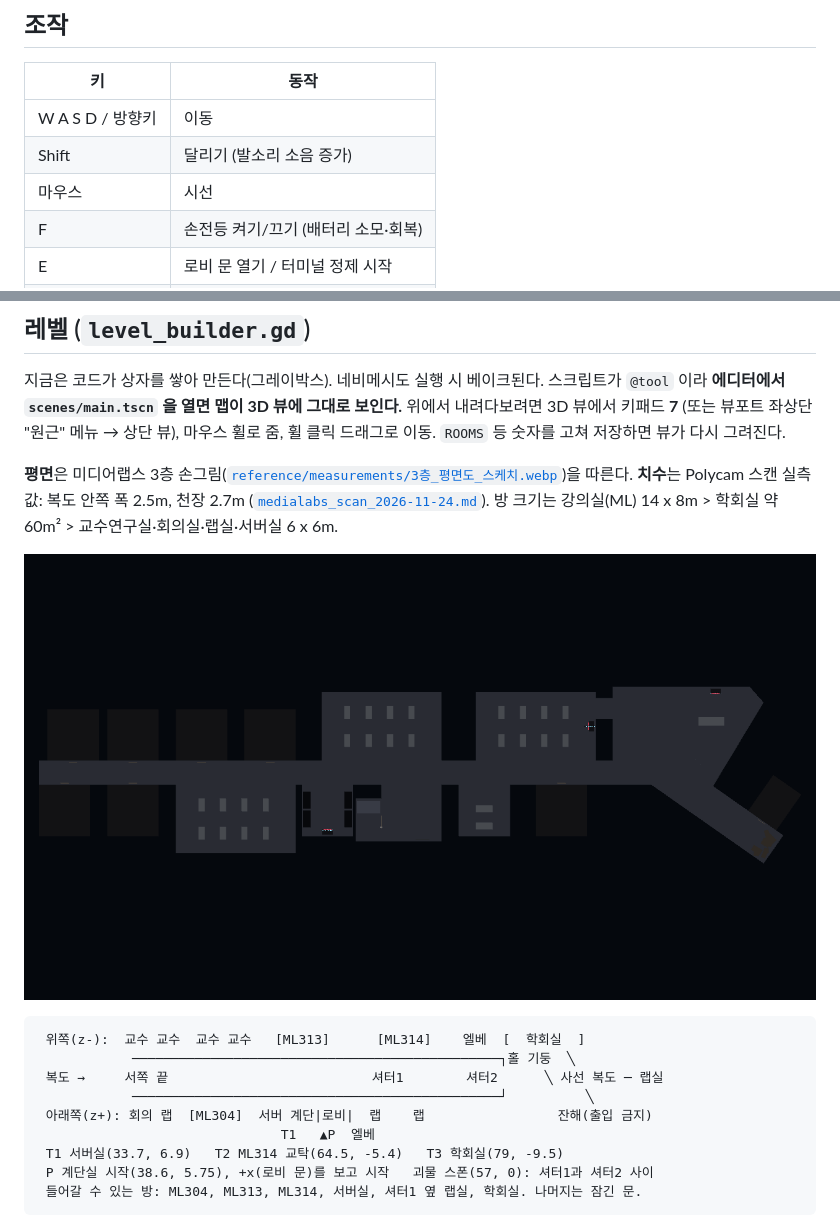
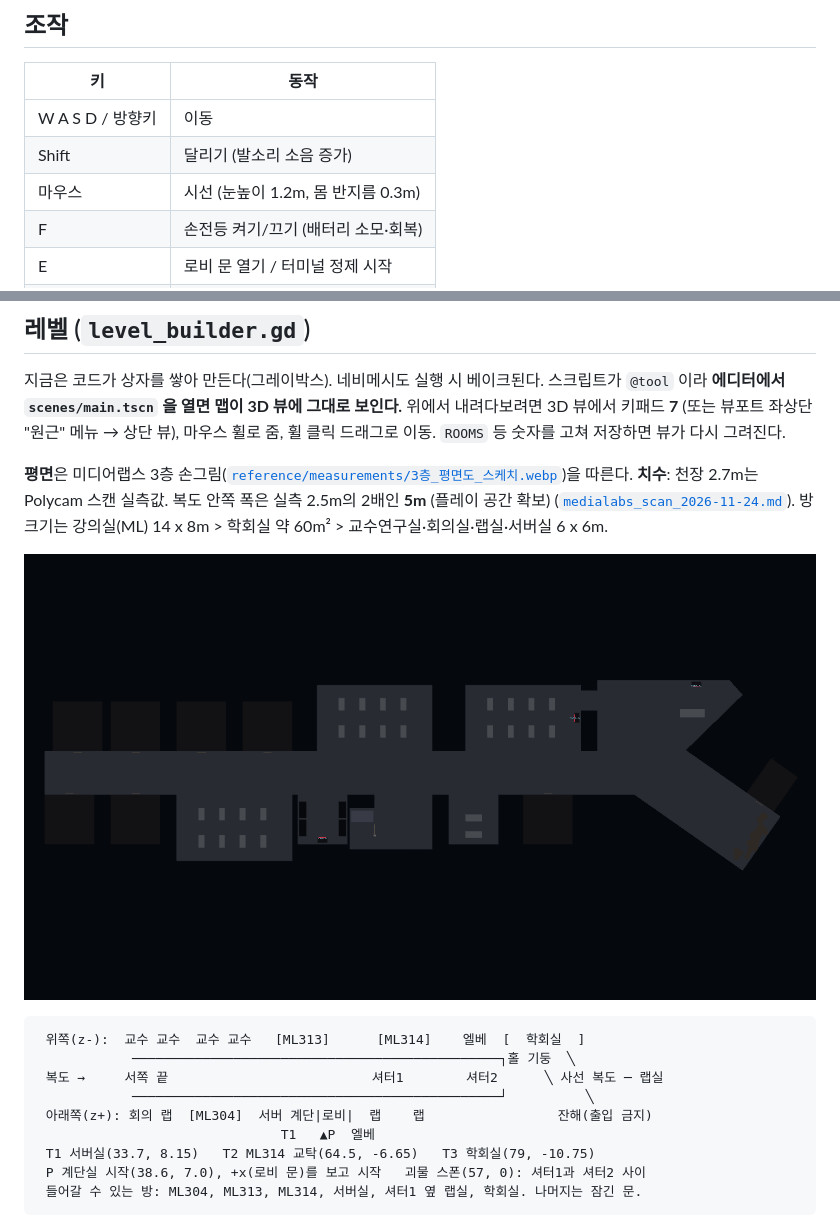
Before and after one commit to jhyeun1020/opensource-team6-datanoise, a Markdown page: README.md, 2 parts joined by grey strips. Drawn GitHub-style; pictures changed too: docs/screenshots/floor3_top.png.

Commit message:
복도 폭 2배(5m), 플레이어 크기 75%로 축소
- 복도 안쪽 폭 2.5m → 5.0m, 사선 복도 4m → 8m. 방·로비·계단실·홀·학회실·터미널 좌표를 복도 폭에 맞춰 계산하도록 변경
- 플레이어: 캡슐 반지름 0.4 → 0.3, 키 1.8 → 1.35m, 눈높이 1.6 → 1.2m
- 스모크 테스트 3회 연속 66항목 PASS

Co-Authored-By: Claude Opus 5.5 <noreply@anthropic.com>

````diff
--- a/README.md
+++ b/README.md
@@ -32,7 +32,7 @@ godot --path . res://scenes/smoke_test.tscn
 |---|---|
 | W A S D / 방향키 | 이동 |
 | Shift | 달리기 (발소리 소음 증가) |
-| 마우스 | 시선 |
+| 마우스 | 시선 (눈높이 1.2m, 몸 반지름 0.3m) |
 | F | 손전등 켜기/끄기 (배터리 소모·회복) |
 | E | 로비 문 열기 / 터미널 정제 시작 |
 | 0 / 1 | 미니게임 입력 |
@@ -101,7 +101,7 @@ DORMANT ──노드1 정제──▶ IDLE ──소음 들림──▶ INVESTIG
 스크립트가 `@tool` 이라 **에디터에서 `scenes/main.tscn` 을 열면 맵이 3D 뷰에 그대로 보인다.** 위에서 내려다보려면 3D 뷰에서 키패드 **7** (또는 뷰포트 좌상단 "원근" 메뉴 → 상단 뷰), 마우스 휠로 줌, 휠 클릭 드래그로 이동. `ROOMS` 등 숫자를 고쳐 저장하면 뷰가 다시 그려진다.
 
 **평면**은 미디어랩스 3층 손그림([`reference/measurements/3층_평면도_스케치.webp`](reference/measurements/3층_평면도_스케치.webp))을 따른다.
-**치수**는 Polycam 스캔 실측값: 복도 안쪽 폭 2.5m, 천장 2.7m ([`medialabs_scan_2026-11-24.md`](reference/measurements/medialabs_scan_2026-11-24.md)).
+**치수**: 천장 2.7m는 Polycam 스캔 실측값. 복도 안쪽 폭은 실측 2.5m의 2배인 **5m** (플레이 공간 확보) ([`medialabs_scan_2026-11-24.md`](reference/measurements/medialabs_scan_2026-11-24.md)).
 방 크기는 강의실(ML) 14 x 8m > 학회실 약 60m² > 교수연구실·회의실·랩실·서버실 6 x 6m.
 
 ![위에서 본 3층](docs/screenshots/floor3_top.png)
@@ -113,8 +113,8 @@ DORMANT ──노드1 정제──▶ IDLE ──소음 들림──▶ INVESTIG
             ───────────────────────────────────────────────┘          ╲
  아래쪽(z+): 회의 랩  [ML304]  서버 계단|로비|  랩    랩                 잔해(출입 금지)
                                T1   ▲P  엘베
- T1 서버실(33.7, 6.9)   T2 ML314 교탁(64.5, -5.4)   T3 학회실(79, -9.5)
- P 계단실 시작(38.6, 5.75), +x(로비 문)를 보고 시작   괴물 스폰(57, 0): 셔터1과 셔터2 사이
+ T1 서버실(33.7, 8.15)   T2 ML314 교탁(64.5, -6.65)   T3 학회실(79, -10.75)
+ P 계단실 시작(38.6, 7.0), +x(로비 문)를 보고 시작   괴물 스폰(57, 0): 셔터1과 셔터2 사이
  들어갈 수 있는 방: ML304, ML313, ML314, 서버실, 셔터1 옆 랩실, 학회실. 나머지는 잠긴 문.
 ```
 
````
Also changed, not shown: reference/measurements/medialabs_scan_2026-11-24.md (+1 -1 lines), 5 other files.
